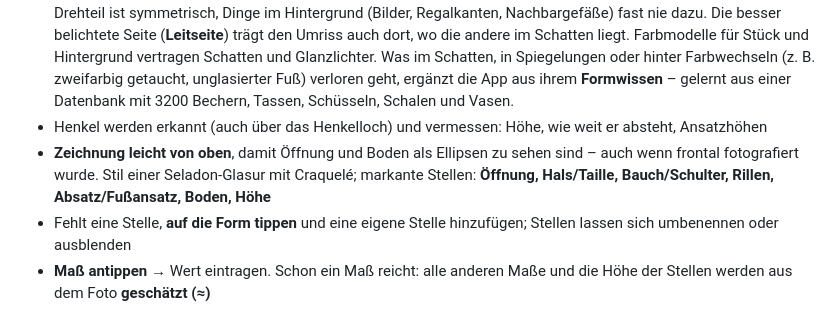
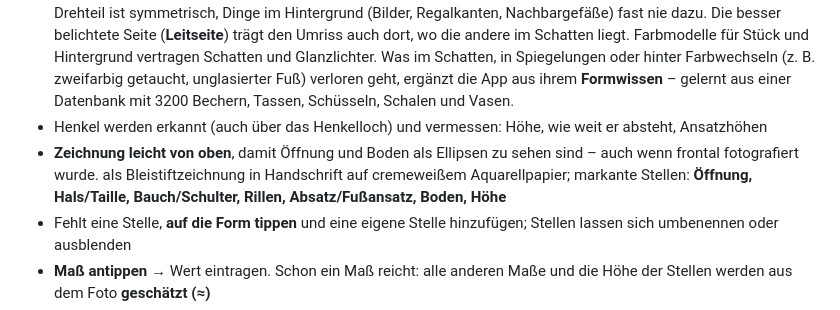
Before and after one commit to rispox123-dev/T-pferapp, a Markdown page: README.md, the part around the change. Drawn GitHub-style.

Commit message:
README: neuer Stil der Blaupause
Co-Authored-By: Claude Opus 5.5 <noreply@anthropic.com>
Claude-Session: https://claude.ai/code/session_01DB5x2rvKAiJyxyFnvmLoM6

```diff
--- a/README.md
+++ b/README.md
@@ -18,7 +18,7 @@ Eine Handy-App für Töpferinnen und Töpfer, die eigene Stücke töpfern und ei
 - Die Neigung des Handys und die Brennweite werden mit dem Foto gespeichert; damit rechnet die Erkennung die Perspektive genau heraus (bei Galeriefotos wird die Brennweite aus den EXIF-Daten gelesen).
 - **Erkennung**: Zuerst wird die **Mittelachse** gesucht – dort, wo viele Kanten spiegelgleich links und rechts liegen und das Stück auch innen spiegelgleich aussieht. Dann wird der Umriss **für beide Seiten gemeinsam** verfolgt: Ein Drehteil ist symmetrisch, Dinge im Hintergrund (Bilder, Regalkanten, Nachbargefäße) fast nie dazu. Die besser belichtete Seite (**Leitseite**) trägt den Umriss auch dort, wo die andere im Schatten liegt. Farbmodelle für Stück und Hintergrund vertragen Schatten und Glanzlichter. Was im Schatten, in Spiegelungen oder hinter Farbwechseln (z. B. zweifarbig getaucht, unglasierter Fuß) verloren geht, ergänzt die App aus ihrem **Formwissen** – gelernt aus einer Datenbank mit 3200 Bechern, Tassen, Schüsseln, Schalen und Vasen.
 - Henkel werden erkannt (auch über das Henkelloch) und vermessen: Höhe, wie weit er absteht, Ansatzhöhen
-- **Zeichnung leicht von oben**, damit Öffnung und Boden als Ellipsen zu sehen sind – auch wenn frontal fotografiert wurde. Stil einer Seladon-Glasur mit Craquelé; markante Stellen: **Öffnung, Hals/Taille, Bauch/Schulter, Rillen, Absatz/Fußansatz, Boden, Höhe**
+- **Zeichnung leicht von oben**, damit Öffnung und Boden als Ellipsen zu sehen sind – auch wenn frontal fotografiert wurde. als Bleistiftzeichnung in Handschrift auf cremeweißem Aquarellpapier; markante Stellen: **Öffnung, Hals/Taille, Bauch/Schulter, Rillen, Absatz/Fußansatz, Boden, Höhe**
 - Fehlt eine Stelle, **auf die Form tippen** und eine eigene Stelle hinzufügen; Stellen lassen sich umbenennen oder ausblenden
 - **Maß antippen** → Wert eintragen. Schon ein Maß reicht: alle anderen Maße und die Höhe der Stellen werden aus dem Foto **geschätzt (≈)**
 - Auf der Werkstückseite zeigt ein kleines Foto mit eingezeichnetem Umriss, **wie die App das Stück erkannt hat** – bei Unsicherheit mit dem Hinweis „Bitte prüfen“
```
